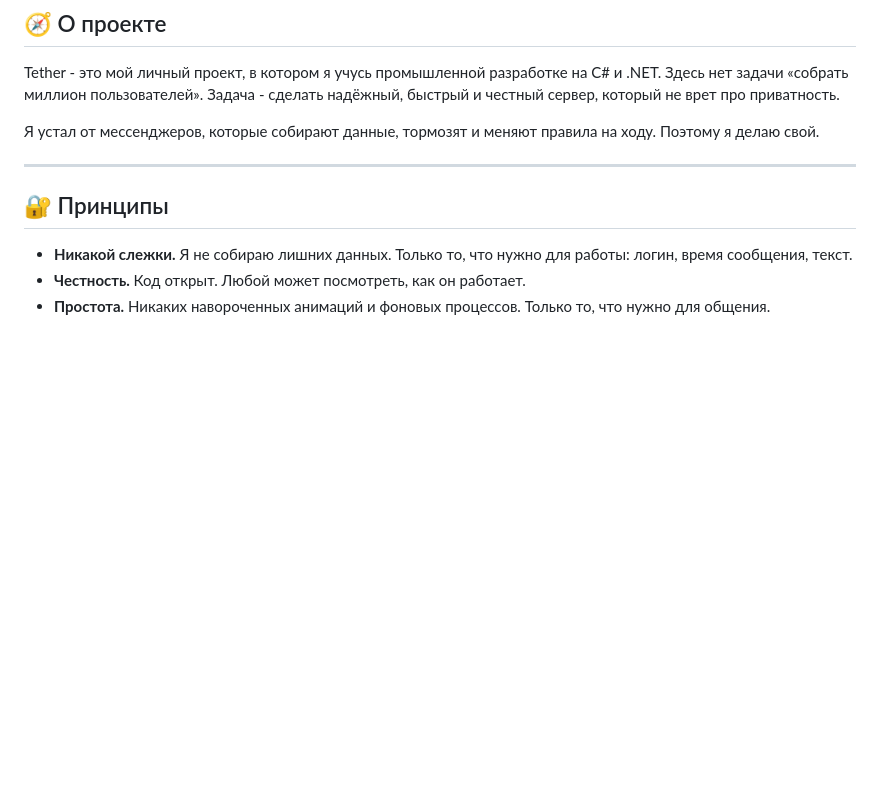
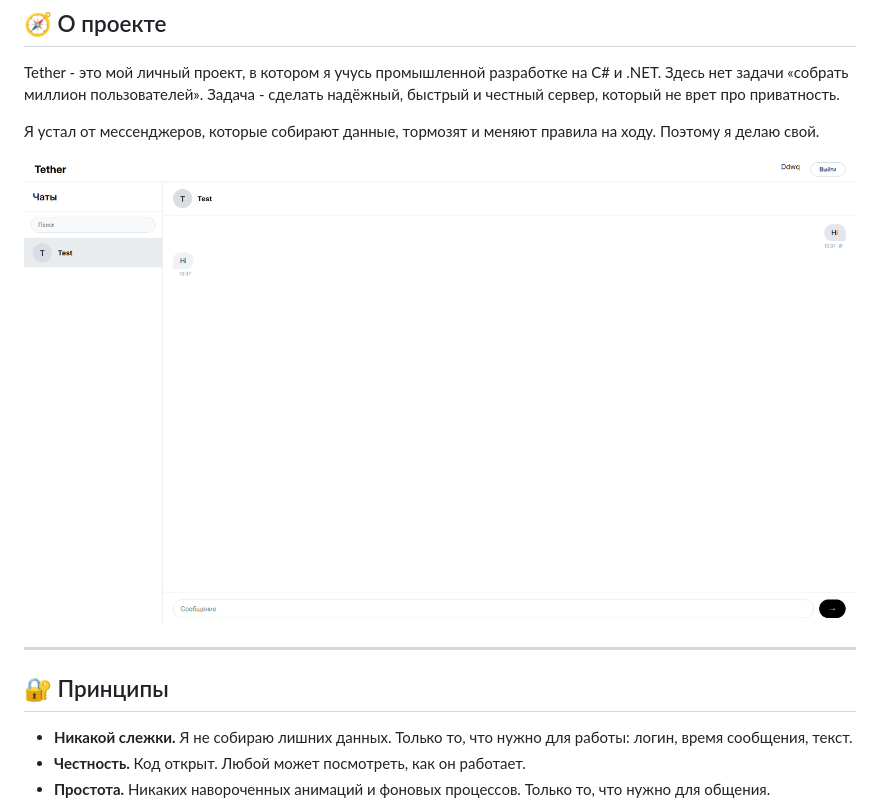
Before and after one commit to ddwq23143/server-tether-06.05.2026, a Markdown page: README.md, the part around the change. Rendered like a GitHub page; blank space fills up the shorter version.

```diff
--- a/README.md
+++ b/README.md
@@ -7,6 +7,8 @@
 Tether - это мой личный проект, в котором я учусь промышленной разработке на C# и .NET. Здесь нет задачи «собрать миллион пользователей». Задача - сделать надёжный, быстрый и честный сервер, который не врет про приватность.
 
 Я устал от мессенджеров, которые собирают данные, тормозят и меняют правила на ходу. Поэтому я делаю свой.
+
+![14.05.2026](images/14.05.2026.png)
 
 ---
 
```
